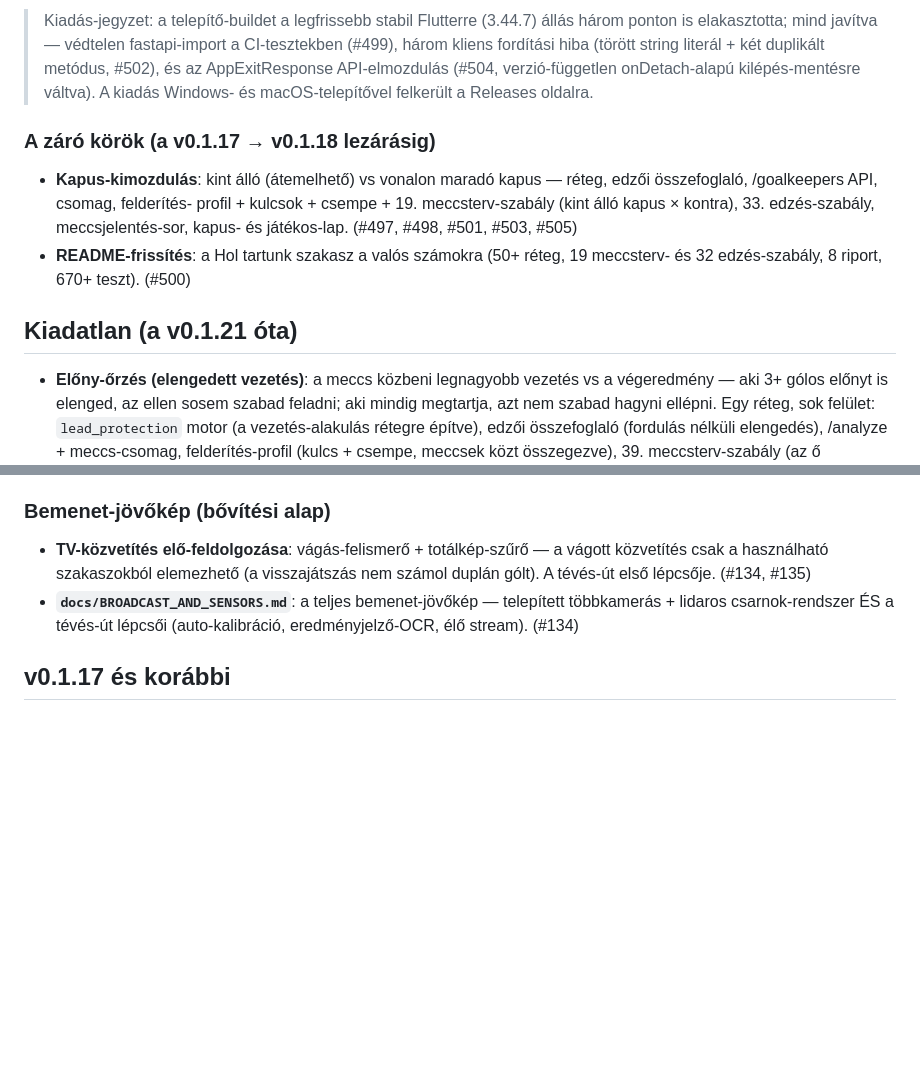
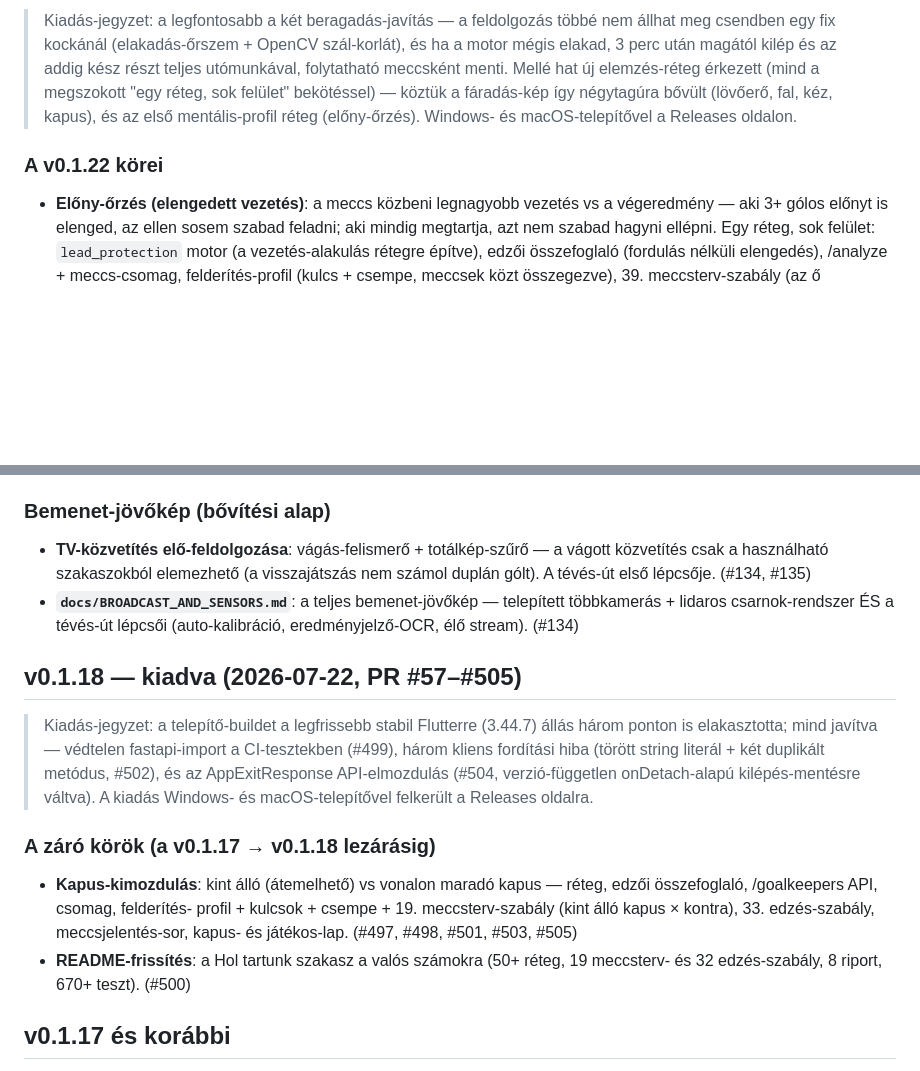
Before and after one commit to David-Getta/handball_01, a Markdown page: CHANGELOG.md, 2 parts joined by grey strips. GitHub-like rendering; blank space fills up the shorter version.

```diff
--- a/CHANGELOG.md
+++ b/CHANGELOG.md
@@ -7,23 +7,16 @@ történet a squash-merge-elt PR-okban él; itt a lényeg, témák szerint.
 
-> Kiadás-jegyzet: a telepítő-buildet a legfrissebb stabil Flutterre
-> (3.44.7) állás három ponton is elakasztotta; mind javítva —
-> védtelen fastapi-import a CI-tesztekben (#499), három kliens
-> fordítási hiba (törött string literál + két duplikált metódus,
-> #502), és az AppExitResponse API-elmozdulás (#504, verzió-független
-> onDetach-alapú kilépés-mentésre váltva). A kiadás Windows- és
-> macOS-telepítővel felkerült a Releases oldalra.
+> Kiadás-jegyzet: a legfontosabb a két beragadás-javítás — a
+> feldolgozás többé nem állhat meg csendben egy fix kockánál
+> (elakadás-őrszem + OpenCV szál-korlát), és ha a motor mégis
+> elakad, 3 perc után magától kilép és az addig kész részt teljes
+> utómunkával, folytatható meccsként menti. Mellé hat új
+> elemzés-réteg érkezett (mind a megszokott "egy réteg, sok
+> felület" bekötéssel) — köztük a fáradás-kép így négytagúra
+> bővült (lövőerő, fal, kéz, kapus), és az első mentális-profil
+> réteg (előny-őrzés). Windows- és macOS-telepítővel a Releases
+> oldalon.
 
-### A záró körök (a v0.1.17 → v0.1.18 lezárásig)
-- **Kapus-kimozdulás**: kint álló (átemelhető) vs vonalon maradó kapus
-  — réteg, edzői összefoglaló, /goalkeepers API, csomag, felderítés-
-  profil + kulcsok + csempe + 19. meccsterv-szabály (kint álló kapus ×
-  kontra), 33. edzés-szabály, meccsjelentés-sor, kapus- és játékos-lap.
-  (#497, #498, #501, #503, #505)
-- **README-frissítés**: a Hol tartunk szakasz a valós számokra (50+
-  réteg, 19 meccsterv- és 32 edzés-szabály, 8 riport, 670+ teszt).
-  (#500)
-
-## Kiadatlan (a v0.1.21 óta)
+### A v0.1.22 körei
 
 - **Előny-őrzés (elengedett vezetés)**: a meccs közbeni legnagyobb
   vezetés vs a végeredmény — aki 3+ gólos előnyt is elenged, az
@@ -814,6 +807,26 @@ történet a squash-merge-elt PR-okban él; itt a lényeg, témák szerint.
   telepített többkamerás + lidaros csarnok-rendszer ÉS a tévés-út
   lépcsői (auto-kalibráció, eredményjelző-OCR, élő stream). (#134)
 
+## v0.1.18 — kiadva (2026-07-22, PR #57–#505)
+
+> Kiadás-jegyzet: a telepítő-buildet a legfrissebb stabil Flutterre
+> (3.44.7) állás három ponton is elakasztotta; mind javítva —
+> védtelen fastapi-import a CI-tesztekben (#499), három kliens
+> fordítási hiba (törött string literál + két duplikált metódus,
+> #502), és az AppExitResponse API-elmozdulás (#504, verzió-független
+> onDetach-alapú kilépés-mentésre váltva). A kiadás Windows- és
+> macOS-telepítővel felkerült a Releases oldalra.
+
+### A záró körök (a v0.1.17 → v0.1.18 lezárásig)
+- **Kapus-kimozdulás**: kint álló (átemelhető) vs vonalon maradó kapus
+  — réteg, edzői összefoglaló, /goalkeepers API, csomag, felderítés-
+  profil + kulcsok + csempe + 19. meccsterv-szabály (kint álló kapus ×
+  kontra), 33. edzés-szabály, meccsjelentés-sor, kapus- és játékos-lap.
+  (#497, #498, #501, #503, #505)
+- **README-frissítés**: a Hol tartunk szakasz a valós számokra (50+
+  réteg, 19 meccsterv- és 32 edzés-szabály, 8 riport, 670+ teszt).
+  (#500)
+
 ## v0.1.17 és korábbi
 A korábbi kiadások tartalmát a Releases oldal és a PR-történet őrzi:
 alap-pipeline (YOLO+ByteTrack, homográfia, pásztázás-követés),
```
Also changed, not shown: other parts of CHANGELOG.md (+1 -1 lines), README.md (+7 -5 lines).
